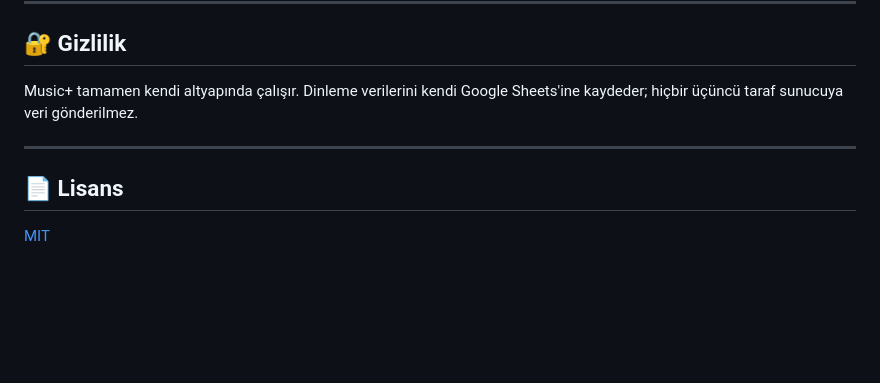
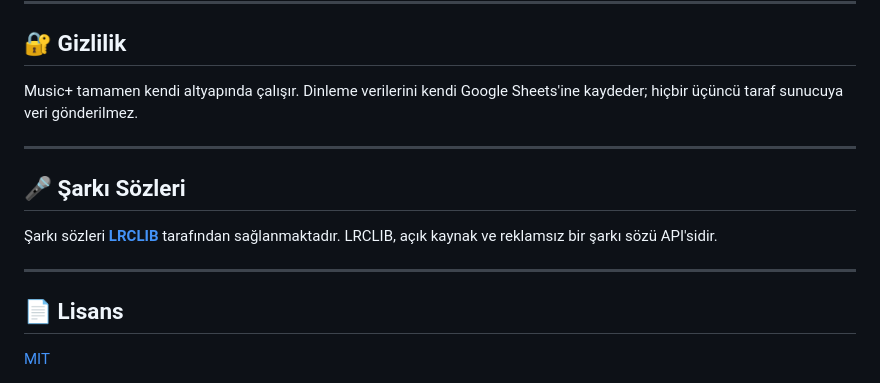
Before and after one commit to BatuhanGns/MusicPlus, a Markdown page: README.md, the part around the change. Rendered like a GitHub page; blank space fills up the shorter version.

```diff
--- a/README.md
+++ b/README.md
@@ -163,6 +163,13 @@ Music+ tamamen kendi altyapında çalışır. Dinleme verilerini kendi Google Sh
 
 ---
 
+## 🎤 Şarkı Sözleri
+
+Şarkı sözleri [**LRCLIB**](https://github.com/tranxuanthang/lrclib) tarafından sağlanmaktadır.
+LRCLIB, açık kaynak ve reklamsız bir şarkı sözü API'sidir.
+
+---
+
 ## 📄 Lisans
 
 [MIT](LICENSE)
```
